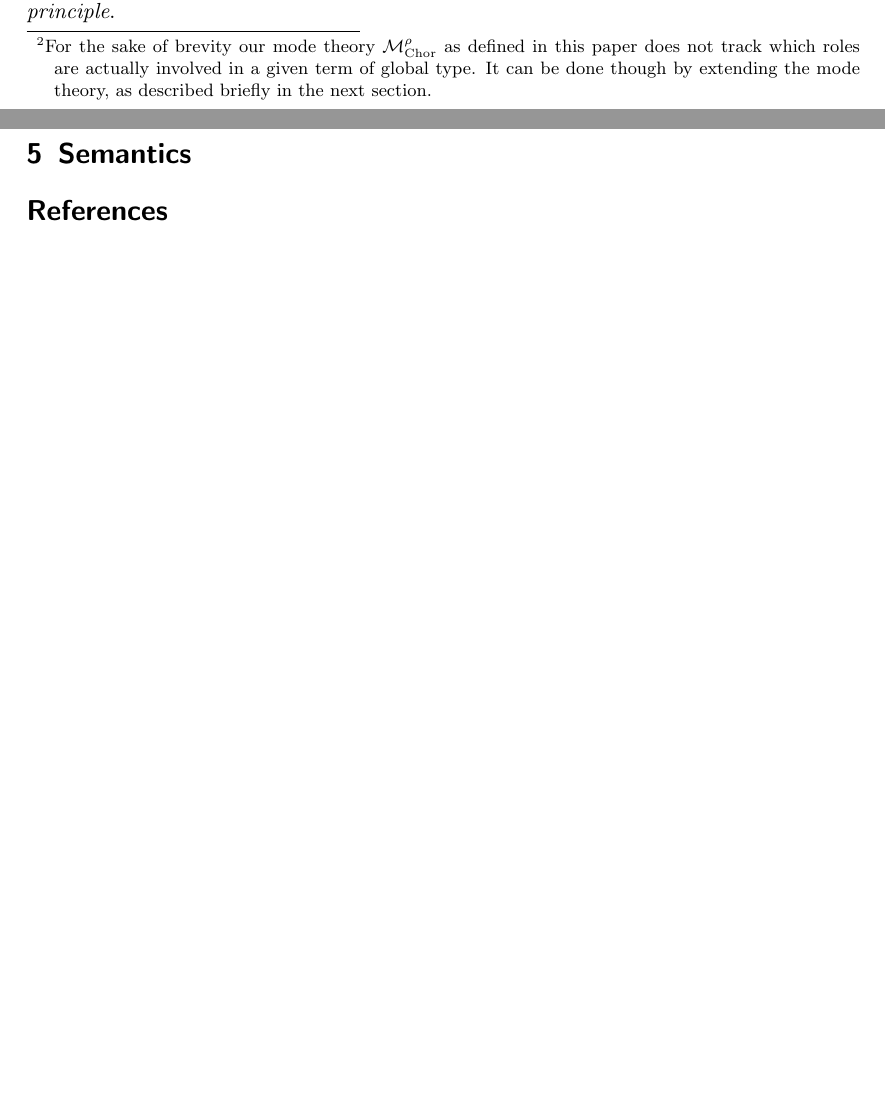
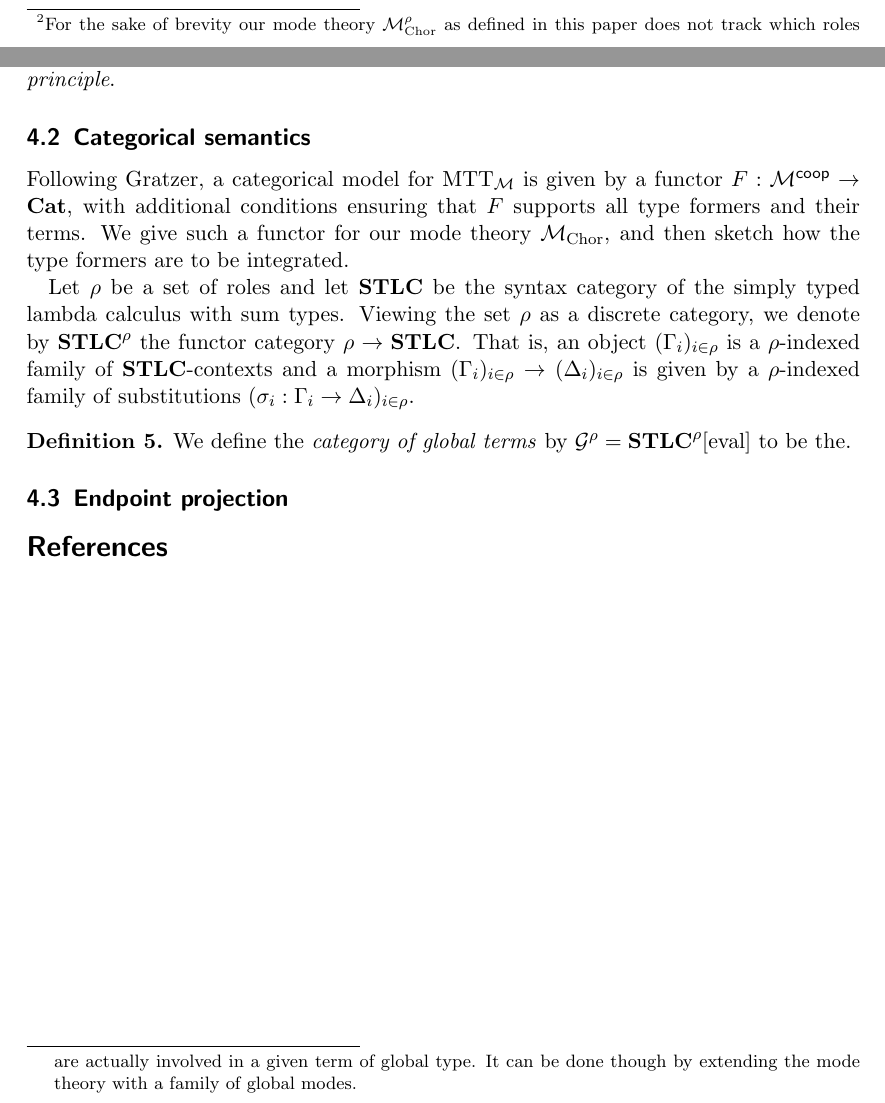
Before and after one commit to kami-language/kami-theory-paper, a LaTeX paper (main.tex): two parts of pages 7 and 8 of 8, joined at a grey line, cut at the place of the change, the shorter picture padded with empty space. Compiled offline with pdfLaTeX.

Commit message:
Add some categorical semantics.

```diff
--- a/main.tex
+++ b/main.tex
@@ -40,7 +40,9 @@
 \newcommand{\xmark}{\ding{55}}%
 
 \title{Kami: A modal type theory for distributed systems}
-\author{Maxim Urschumzew}
+
+\author{Maxim Urschumzew \and Miëtek Bak}
+
 
 \date{\today}
 % Hint: \title{what ever}, \author{who care} and \date{when ever} could stand
@@ -532,7 +542,7 @@ their future behaviour.
   possibly all roles\footnote{For the sake of brevity our mode theory
     $\mathcal{M}^{\rho}_{\textrm{Chor}}$ as defined in this paper does not track which
     roles are actually involved in a given term of global type. It can be done
-    though by extending the mode theory, as described briefly in the next section.}. The semantics
+    though by extending the mode theory with a family of global modes.}. The semantics
   of $\textsf{choice}$ is: Given the knowledge of $A + B$ at role $r$, a global behaviour
   $z : Z$ can be chosen for all roles, with the additional knowledge of either
   the value $a : A$ or $b : B$ at role $r$. The function can be implemented in
@@ -545,7 +555,30 @@ their future behaviour.
   modality'' is called \textit{crisp induction principle}.
 \end{example}
 
-\section{Semantics}
+\subsection{Categorical semantics}
+Following Gratzer, a categorical model for MTT$_{\mathcal{M}}$ is given by a
+functor $F : \mathcal{M}^{\textsf{coop}} \to \textbf{Cat}$, with additional
+conditions ensuring that $F$ supports all type formers and their terms. We give
+such a functor for our mode theory $\mathcal{M}_{\textrm{Chor}}$, and then
+sketch how the type formers are to be integrated.
+
+Let $\rho$ be a set of roles and let $\textbf{STLC}$ be the syntax
+category of the simply typed lambda calculus with sum types. Viewing the set
+$\rho$ as a discrete category, we denote by $\textbf{STLC}^\rho$ the functor
+category $\rho \to \textbf{STLC}$. That is, an object $(\Gamma_i)_{i\in\rho}$
+is a $\rho$-indexed family of $\textbf{STLC}$-contexts and a morphism
+$(\Gamma_i)_{i\in\rho} \to (\Delta_i)_{i\in\rho}$ is given by a $\rho$-indexed
+family of substitutions $(\sigma_i : \Gamma_i \to \Delta_i)_{i\in\rho}$.
+
+\begin{definition}
+  We define the \textit{category of global terms} by $\mathcal{G}^\rho = \textbf{STLC}^{\rho}[\textrm{eval}]$ to be the.
+\end{definition}
+
+\subsection{Endpoint projection}
+
+
+
+
 
 
 \bibliographystyle{plainnat}
```
Also changed, not shown: main.tex (24 more changed lines).
